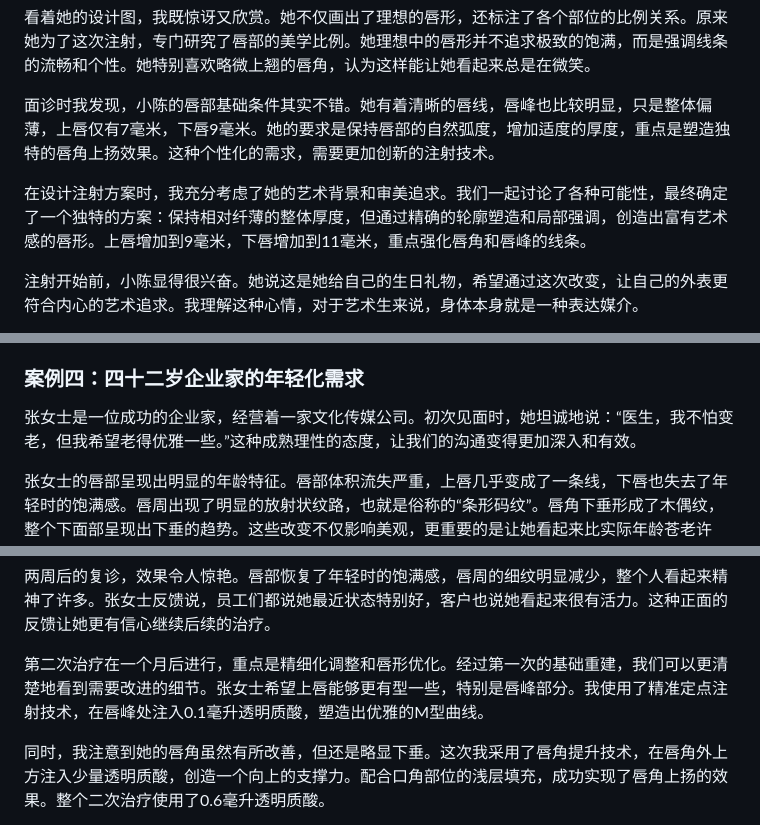
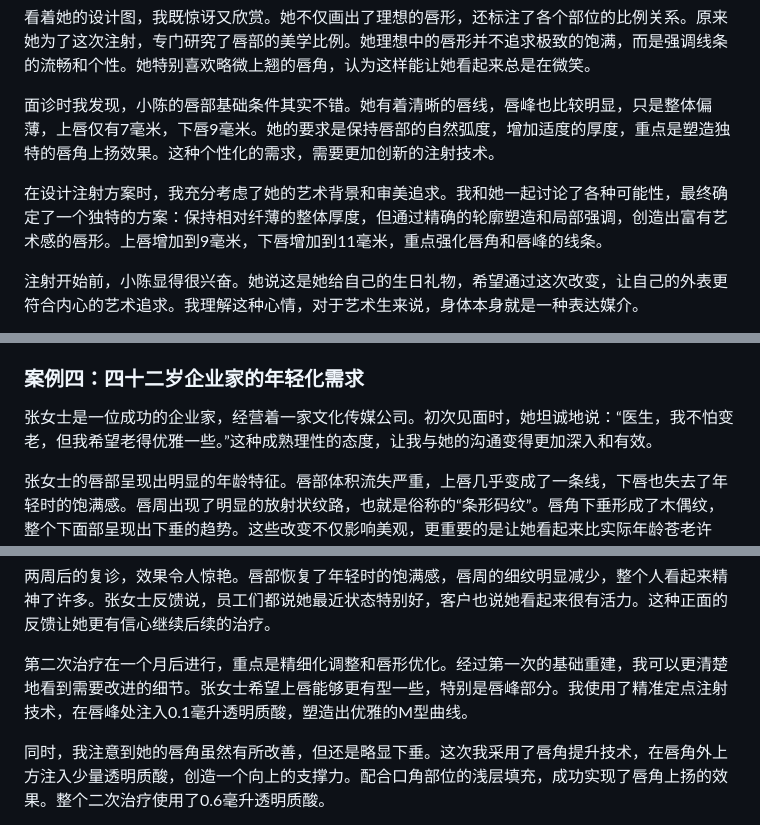
Before and after one commit to sooogooo/ebooks-aesthetics-lips, a Markdown page: 03_case_studies.md, 3 parts joined by grey strips. Rendered like a GitHub page.

```diff
--- a/03_case_studies.md
+++ b/03_case_studies.md
@@ -60,7 +60,7 @@
 
 面诊时我发现，小陈的唇部基础条件其实不错。她有着清晰的唇线，唇峰也比较明显，只是整体偏薄，上唇仅有7毫米，下唇9毫米。她的要求是保持唇部的自然弧度，增加适度的厚度，重点是塑造独特的唇角上扬效果。这种个性化的需求，需要更加创新的注射技术。
 
-在设计注射方案时，我充分考虑了她的艺术背景和审美追求。我们一起讨论了各种可能性，最终确定了一个独特的方案：保持相对纤薄的整体厚度，但通过精确的轮廓塑造和局部强调，创造出富有艺术感的唇形。上唇增加到9毫米，下唇增加到11毫米，重点强化唇角和唇峰的线条。
+在设计注射方案时，我充分考虑了她的艺术背景和审美追求。我和她一起讨论了各种可能性，最终确定了一个独特的方案：保持相对纤薄的整体厚度，但通过精确的轮廓塑造和局部强调，创造出富有艺术感的唇形。上唇增加到9毫米，下唇增加到11毫米，重点强化唇角和唇峰的线条。
 
 注射开始前，小陈显得很兴奋。她说这是她给自己的生日礼物，希望通过这次改变，让自己的外表更符合内心的艺术追求。我理解这种心情，对于艺术生来说，身体本身就是一种表达媒介。
 
@@ -84,7 +84,7 @@
 
 ### 案例四：四十二岁企业家的年轻化需求
 
-张女士是一位成功的企业家，经营着一家文化传媒公司。初次见面时，她坦诚地说：“医生，我不怕变老，但我希望老得优雅一些。”这种成熟理性的态度，让我们的沟通变得更加深入和有效。
+张女士是一位成功的企业家，经营着一家文化传媒公司。初次见面时，她坦诚地说：“医生，我不怕变老，但我希望老得优雅一些。”这种成熟理性的态度，让我与她的沟通变得更加深入和有效。
 
 张女士的唇部呈现出明显的年龄特征。唇部体积流失严重，上唇几乎变成了一条线，下唇也失去了年轻时的饱满感。唇周出现了明显的放射状纹路，也就是俗称的“条形码纹”。唇角下垂形成了木偶纹，整个下面部呈现出下垂的趋势。这些改变不仅影响美观，更重要的是让她看起来比实际年龄苍老许多。
 
@@ -102,7 +102,7 @@
 
 两周后的复诊，效果令人惊艳。唇部恢复了年轻时的饱满感，唇周的细纹明显减少，整个人看起来精神了许多。张女士反馈说，员工们都说她最近状态特别好，客户也说她看起来很有活力。这种正面的反馈让她更有信心继续后续的治疗。
 
-第二次治疗在一个月后进行，重点是精细化调整和唇形优化。经过第一次的基础重建，我们可以更清楚地看到需要改进的细节。张女士希望上唇能够更有型一些，特别是唇峰部分。我使用了精准定点注射技术，在唇峰处注入0.1毫升透明质酸，塑造出优雅的M型曲线。
+第二次治疗在一个月后进行，重点是精细化调整和唇形优化。经过第一次的基础重建，我可以更清楚地看到需要改进的细节。张女士希望上唇能够更有型一些，特别是唇峰部分。我使用了精准定点注射技术，在唇峰处注入0.1毫升透明质酸，塑造出优雅的M型曲线。
 
 同时，我注意到她的唇角虽然有所改善，但还是略显下垂。这次我采用了唇角提升技术，在唇角外上方注入少量透明质酸，创造一个向上的支撑力。配合口角部位的浅层填充，成功实现了唇角上扬的效果。整个二次治疗使用了0.6毫升透明质酸。
 
```
Also changed, not shown: other parts of 03_case_studies.md (+11 -11 lines), 01_cultural_aesthetics.md (+11 -45 lines).
